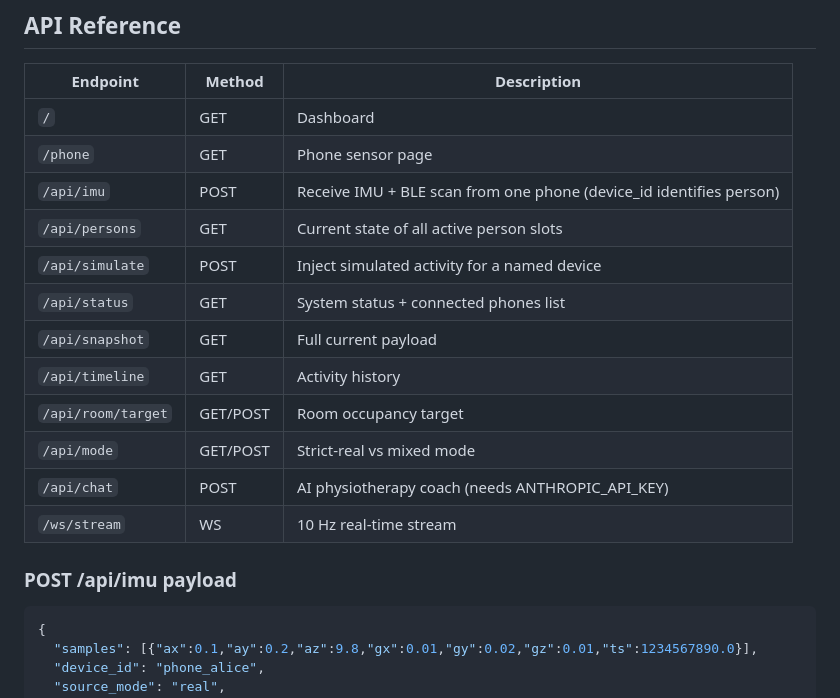
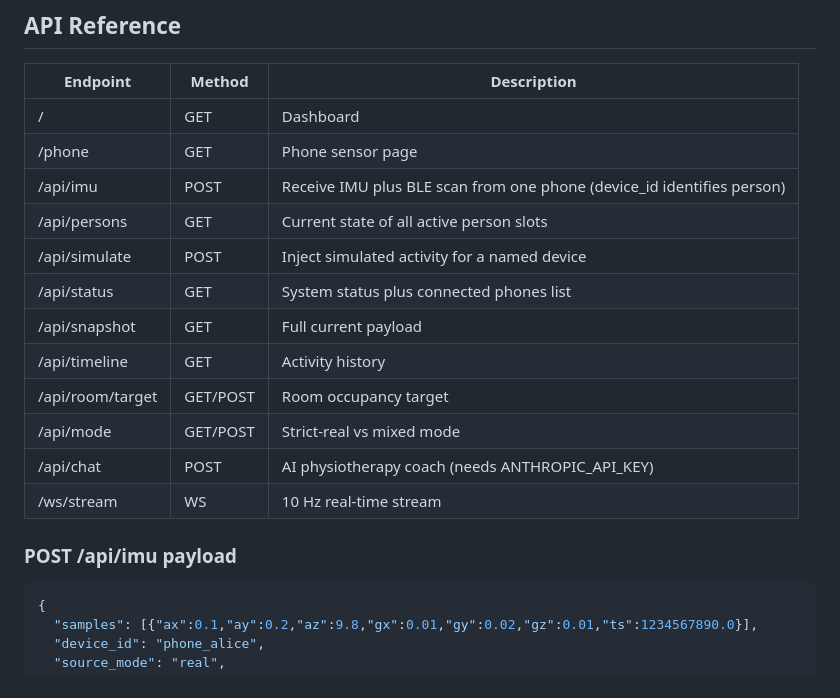
Before and after one commit to Rubansendhur/Medathon2k26, a Markdown page: README.md, the part around one of its changes. GitHub-like rendering.

````diff
--- a/README.md
+++ b/README.md
@@ -138,20 +153,21 @@ BLE sim (5 beacons, per phone) ──► trilaterate ──► PersonState.pos_x
 
 | Endpoint | Method | Description |
 |---|---|---|
-| `/` | GET | Dashboard |
-| `/phone` | GET | Phone sensor page |
-| `/api/imu` | POST | Receive IMU + BLE scan from one phone (device_id identifies person) |
-| `/api/persons` | GET | Current state of all active person slots |
-| `/api/simulate` | POST | Inject simulated activity for a named device |
-| `/api/status` | GET | System status + connected phones list |
-| `/api/snapshot` | GET | Full current payload |
-| `/api/timeline` | GET | Activity history |
-| `/api/room/target` | GET/POST | Room occupancy target |
-| `/api/mode` | GET/POST | Strict-real vs mixed mode |
-| `/api/chat` | POST | AI physiotherapy coach (needs ANTHROPIC_API_KEY) |
-| `/ws/stream` | WS | 10 Hz real-time stream |
+| / | GET | Dashboard |
+| /phone | GET | Phone sensor page |
+| /api/imu | POST | Receive IMU plus BLE scan from one phone (device_id identifies person) |
+| /api/persons | GET | Current state of all active person slots |
+| /api/simulate | POST | Inject simulated activity for a named device |
+| /api/status | GET | System status plus connected phones list |
+| /api/snapshot | GET | Full current payload |
+| /api/timeline | GET | Activity history |
+| /api/room/target | GET/POST | Room occupancy target |
+| /api/mode | GET/POST | Strict-real vs mixed mode |
+| /api/chat | POST | AI physiotherapy coach (needs ANTHROPIC_API_KEY) |
+| /ws/stream | WS | 10 Hz real-time stream |
 
 ### POST /api/imu payload
+
 ```json
 {
   "samples": [{"ax":0.1,"ay":0.2,"az":9.8,"gx":0.01,"gy":0.02,"gz":0.01,"ts":1234567890.0}],
````
Also changed, not shown: other parts of README.md (+82 -67 lines).
